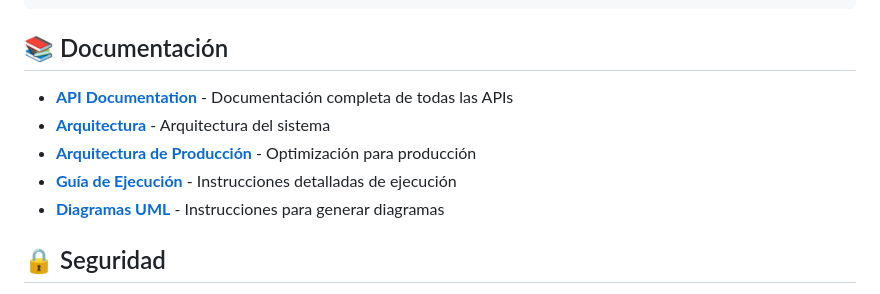
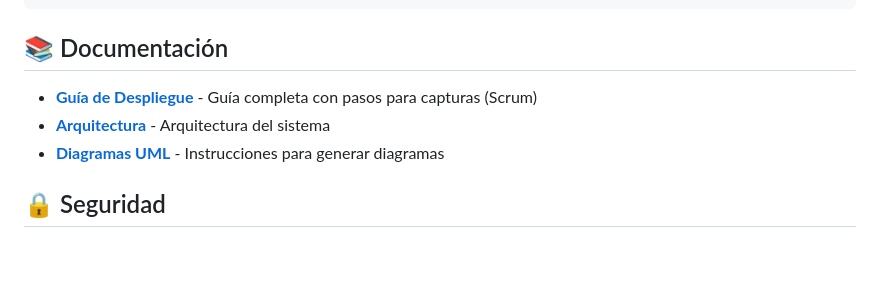
Before and after one commit to SergIOSanchez99/TESIS2-VR-Final, a Markdown page: README.md, the part around the change. GitHub-like rendering; blank space fills up the shorter version.

Commit message:
docs: Agregar guía de despliegue con pasos para capturas (Scrum)

```diff
--- a/README.md
+++ b/README.md
@@ -172,10 +172,8 @@ npm run build
 
 ## 📚 Documentación
 
-- **[API Documentation](./API_DOCUMENTATION.md)** - Documentación completa de todas las APIs
+- **[Guía de Despliegue](./GUIA_DEPLOY.md)** - Guía completa con pasos para capturas (Scrum)
 - **[Arquitectura](./ARQUITECTURA.md)** - Arquitectura del sistema
-- **[Arquitectura de Producción](./ARQUITECTURA_PRODUCCION.md)** - Optimización para producción
-- **[Guía de Ejecución](./EJECUTAR_PROYECTO.md)** - Instrucciones detalladas de ejecución
 - **[Diagramas UML](./INSTRUCCIONES_DIAGRAMAS_UML.md)** - Instrucciones para generar diagramas
 
 ## 🔒 Seguridad
```
Also changed, not shown: GUIA_DEPLOY.md (added, +553 -0 lines).
